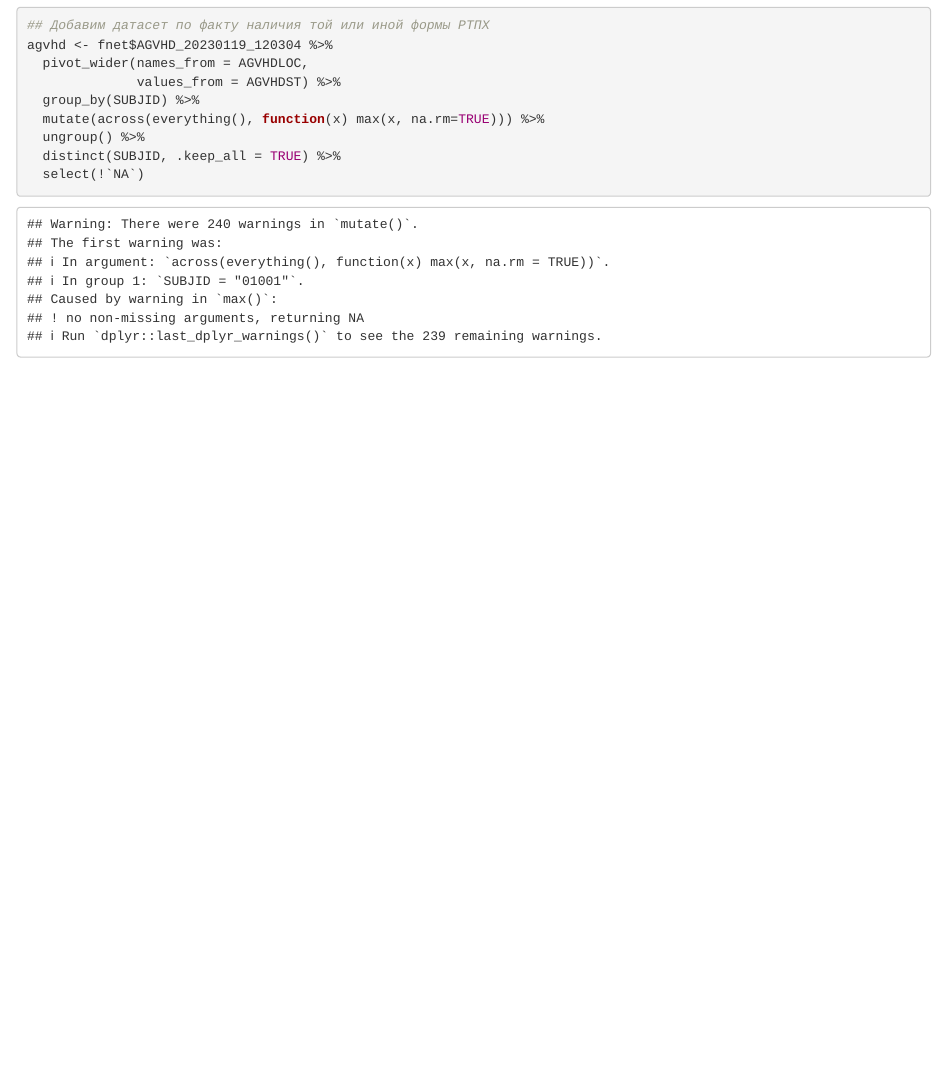
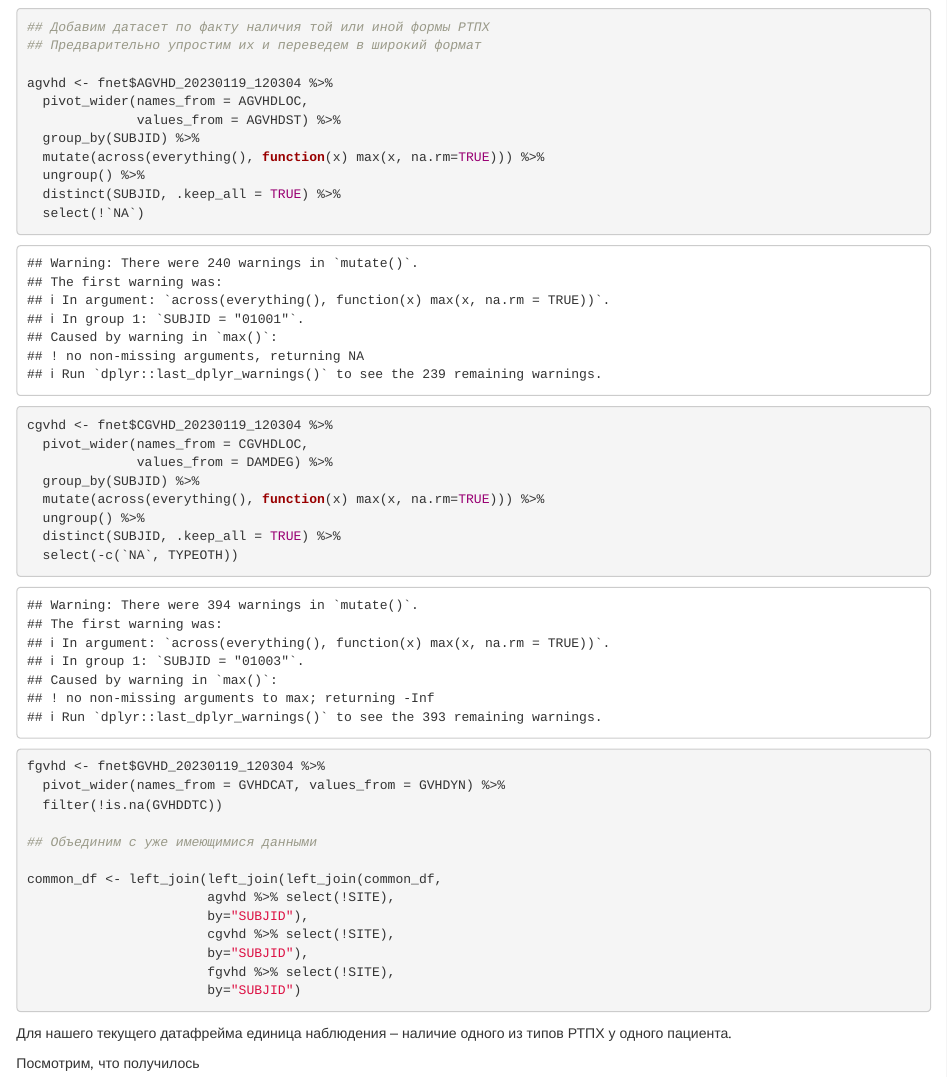
Before and after one commit to Asklepiad/GvHD, an R Markdown document (df_creation.rmd): the page in a window 1100 px wide, from 3950 px down before the commit and from 1000 px down after it, so that both start at the same text. Rendered offline with R 4.5, knitr and Pandoc, with nearby package versions; some code elsewhere in the file could not run offline.

Commit message:
Also two dfs added

````diff
--- a/df_creation.rmd
+++ b/df_creation.rmd
@@ -51,6 +51,45 @@ common_df <- left_join(left_join(left_join(left_join(fnet$DM_20230119_120304, #
                        by = "SUBJID")
 ```
 
+```{r}
+## Добавим датасет по факту наличия той или иной формы РТПХ
+## Предварительно упростим их и переведем в широкий формат
+
+agvhd <- fnet$AGVHD_20230119_120304 %>%
+  pivot_wider(names_from = AGVHDLOC,
+              values_from = AGVHDST) %>%
+  group_by(SUBJID) %>%
+  mutate(across(everything(), function(x) max(x, na.rm=TRUE))) %>%
+  ungroup() %>%
+  distinct(SUBJID, .keep_all = TRUE) %>%
+  select(!`NA`)
+
+cgvhd <- fnet$CGVHD_20230119_120304 %>%
+  pivot_wider(names_from = CGVHDLOC,
+              values_from = DAMDEG) %>%
+  group_by(SUBJID) %>%
+  mutate(across(everything(), function(x) max(x, na.rm=TRUE))) %>%
+  ungroup() %>%
+  distinct(SUBJID, .keep_all = TRUE) %>%
+  select(-c(`NA`, TYPEOTH))
+
+fgvhd <- fnet$GVHD_20230119_120304 %>%
+  pivot_wider(names_from = GVHDCAT, values_from = GVHDYN) %>%
+  filter(!is.na(GVHDDTC))
+
+## Объединим с уже имеющимися данными
+
+common_df <- left_join(left_join(left_join(common_df,
+                       agvhd %>% select(!SITE),
+                       by="SUBJID"),
+                       cgvhd %>% select(!SITE),
+                       by="SUBJID"),
+                       fgvhd %>% select(!SITE),
+                       by="SUBJID")
+```
+
+Для нашего текущего датафрейма единица наблюдения -- наличие одного из типов РТПХ у одного пациента.
+
 Посмотрим, что получилось
 ```{r}
 str(common_df)
@@ -96,13 +135,6 @@ summary(common_df)
 
 
 ```{r}
-## Добавим датасет по факту наличия той или иной формы РТПХ
-agvhd <- fnet$AGVHD_20230119_120304 %>%
-  pivot_wider(names_from = AGVHDLOC,
-              values_from = AGVHDST) %>%
-  group_by(SUBJID) %>%
-  mutate(across(everything(), function(x) max(x, na.rm=TRUE))) %>%
-  ungroup() %>%
-  distinct(SUBJID, .keep_all = TRUE) %>%
-  select(!`NA`)
+fnet$CM_20230119_120304
+
 ```
````
